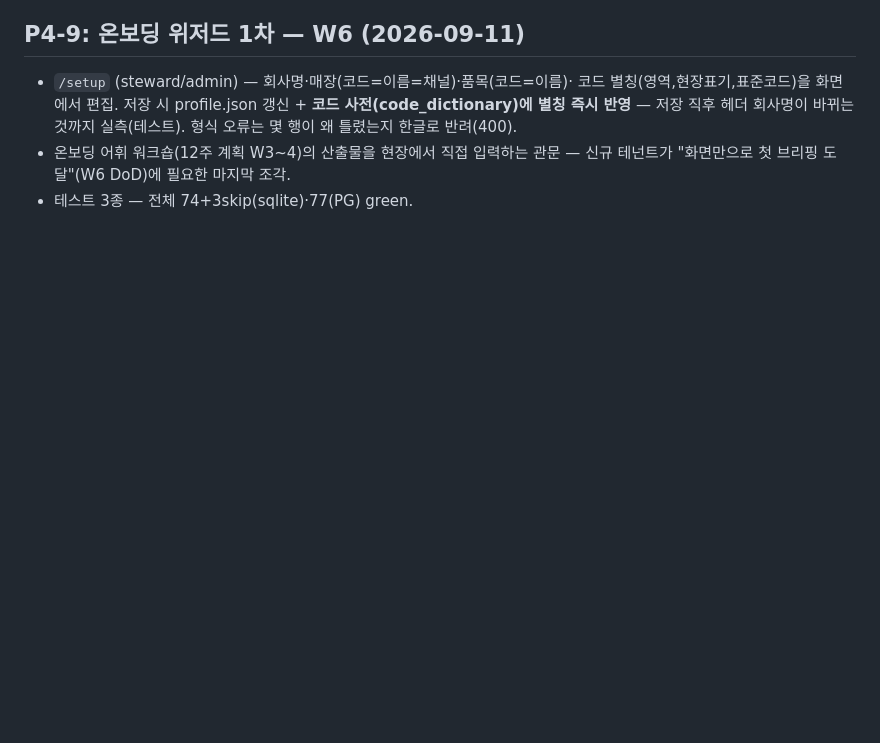
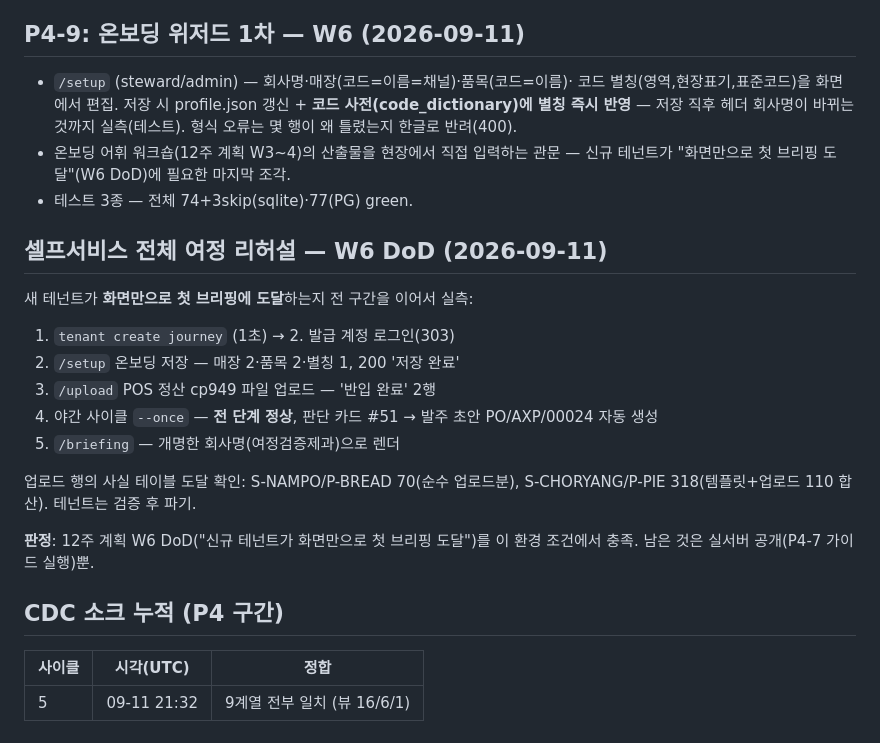
Before and after one commit to asclhg-web/thirdbrain-web, a Markdown page: docs/phase4-execution-log.md, the part around the change. Drawn GitHub-style; blank space fills up the shorter version.

Commit message:
P4: 셀프서비스 전체 여정 리허설 — 테넌트→온보딩→업로드→야간 사이클→브리핑 완주(W6 DoD)
Co-Authored-By: Claude Fable 5 <noreply@anthropic.com>
Claude-Session: https://claude.ai/code/session_01FbQP7AjAZoRwNRDcTdAboQ

```diff
--- a/docs/phase4-execution-log.md
+++ b/docs/phase4-execution-log.md
@@ -135,3 +135,25 @@
 - 온보딩 어휘 워크숍(12주 계획 W3~4)의 산출물을 현장에서 직접 입력하는 관문 —
   신규 테넌트가 "화면만으로 첫 브리핑 도달"(W6 DoD)에 필요한 마지막 조각.
 - 테스트 3종 — 전체 74+3skip(sqlite)·77(PG) green.
+
+## 셀프서비스 전체 여정 리허설 — W6 DoD (2026-09-11)
+
+새 테넌트가 **화면만으로 첫 브리핑에 도달**하는지 전 구간을 이어서 실측:
+
+1. `tenant create journey` (1초) → 2. 발급 계정 로그인(303)
+3. `/setup` 온보딩 저장 — 매장 2·품목 2·별칭 1, 200 '저장 완료'
+4. `/upload` POS 정산 cp949 파일 업로드 — '반입 완료' 2행
+5. 야간 사이클 `--once` — **전 단계 정상**, 판단 카드 #51 → 발주 초안 PO/AXP/00024 자동 생성
+6. `/briefing` — 개명한 회사명(여정검증제과)으로 렌더
+
+업로드 행의 사실 테이블 도달 확인: S-NAMPO/P-BREAD 70(순수 업로드분),
+S-CHORYANG/P-PIE 318(템플릿+업로드 110 합산). 테넌트는 검증 후 파기.
+
+**판정**: 12주 계획 W6 DoD("신규 테넌트가 화면만으로 첫 브리핑 도달")를
+이 환경 조건에서 충족. 남은 것은 실서버 공개(P4-7 가이드 실행)뿐.
+
+## CDC 소크 누적 (P4 구간)
+
+| 사이클 | 시각(UTC) | 정합 |
+|---|---|---|
+| 5 | 09-11 21:32 | 9계열 전부 일치 (뷰 16/6/1) |
```
